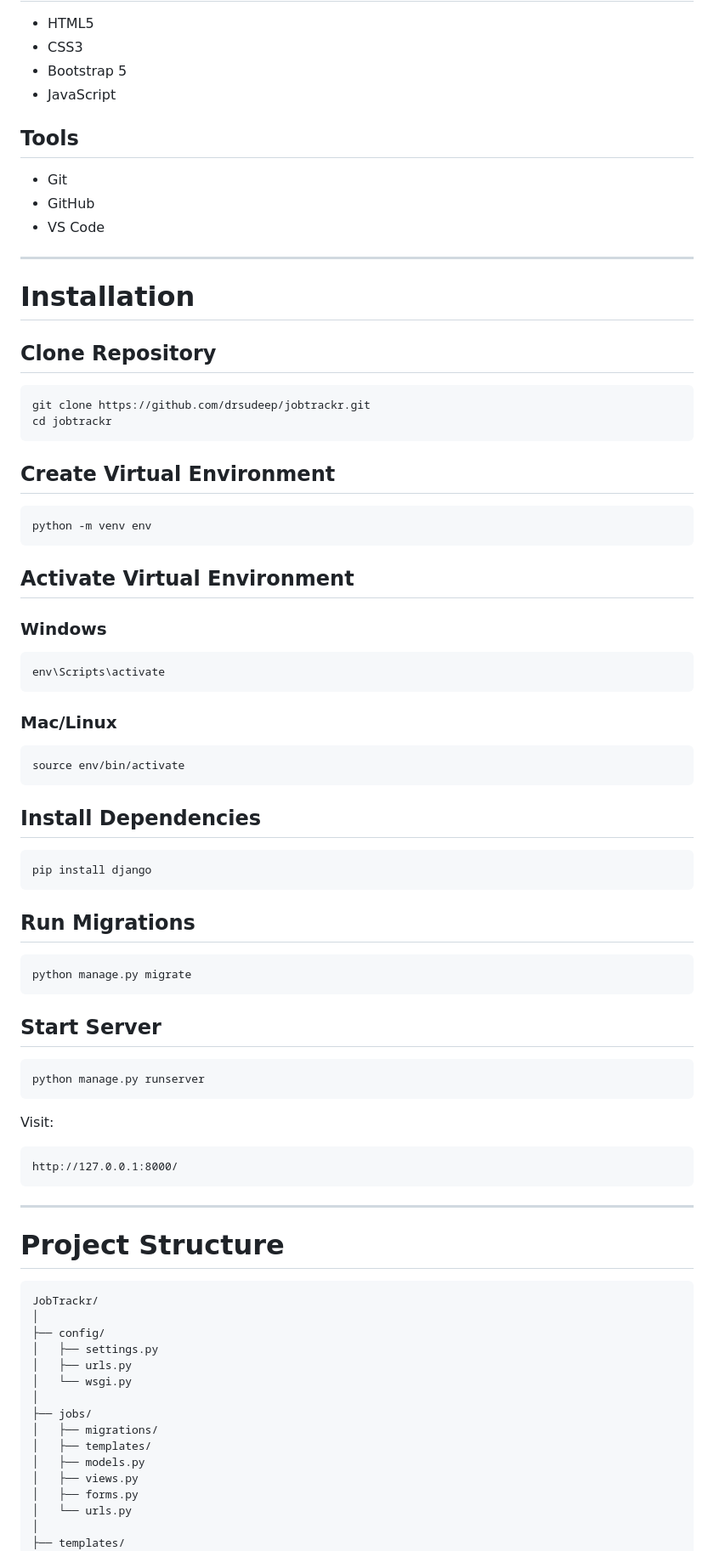
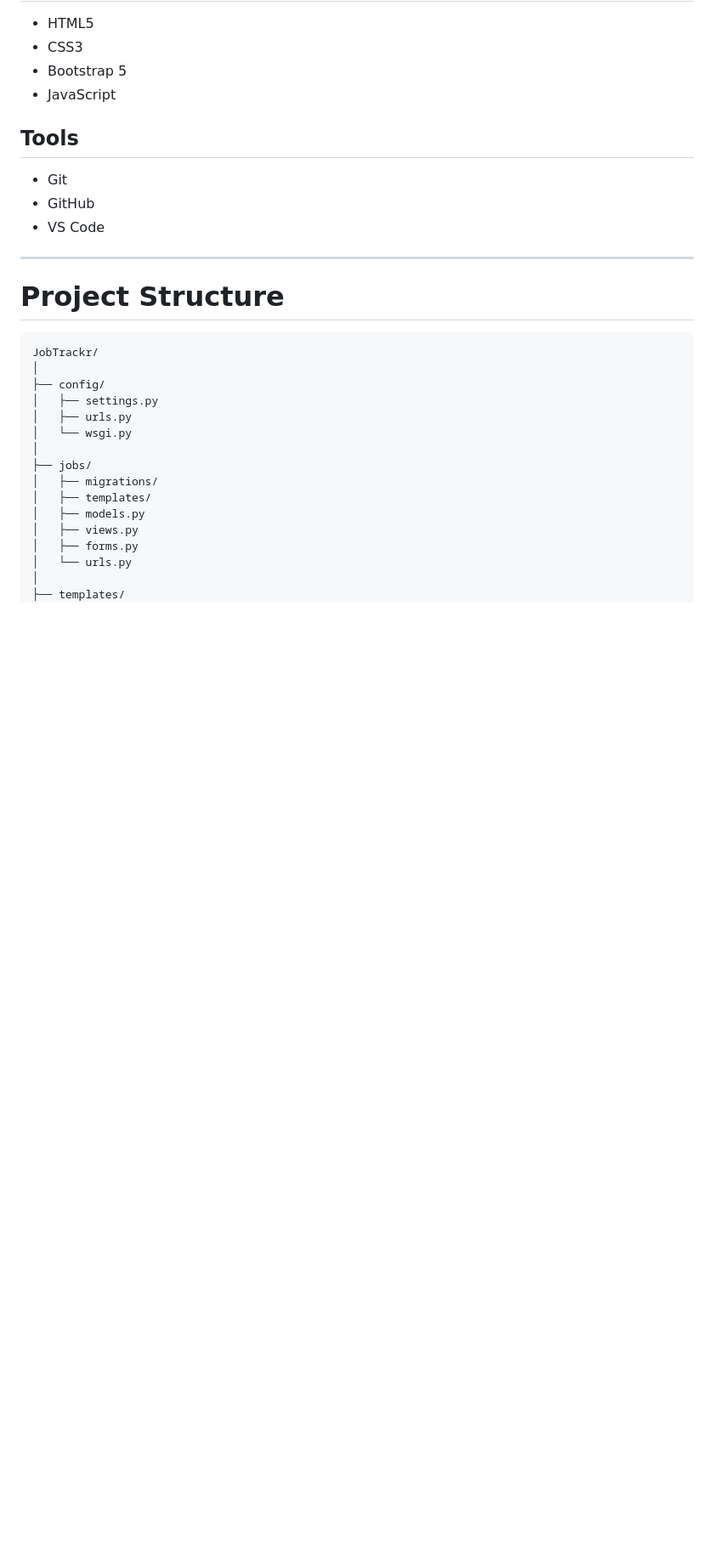
Before and after one commit to drsudeep/jobtrackr, a Markdown page: README.md, the part around the change. Shown at 85% size. Rendered like a GitHub page; blank space fills up the shorter version.

````diff
--- a/README.md
+++ b/README.md
@@ -126,61 +126,6 @@ Add new job applications with complete details.
 
 ---
 
-# Installation
-
-## Clone Repository
-
-```bash
-git clone https://github.com/drsudeep/jobtrackr.git
-cd jobtrackr
-```
-
-## Create Virtual Environment
-
-```bash
-python -m venv env
-```
-
-## Activate Virtual Environment
-
-### Windows
-
-```bash
-env\Scripts\activate
-```
-
-### Mac/Linux
-
-```bash
-source env/bin/activate
-```
-
-## Install Dependencies
-
-```bash
-pip install django
-```
-
-## Run Migrations
-
-```bash
-python manage.py migrate
-```
-
-## Start Server
-
-```bash
-python manage.py runserver
-```
-
-Visit:
-
-```text
-http://127.0.0.1:8000/
-```
-
----
-
 # Project Structure
 
 ```text
````
